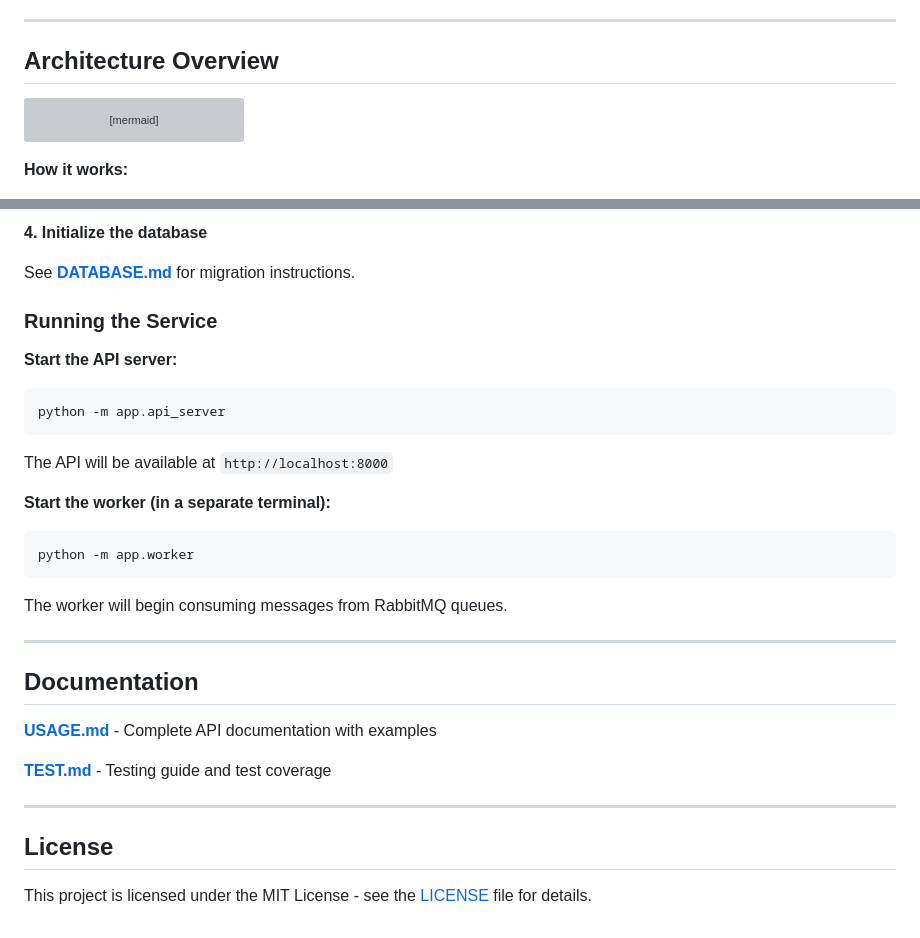
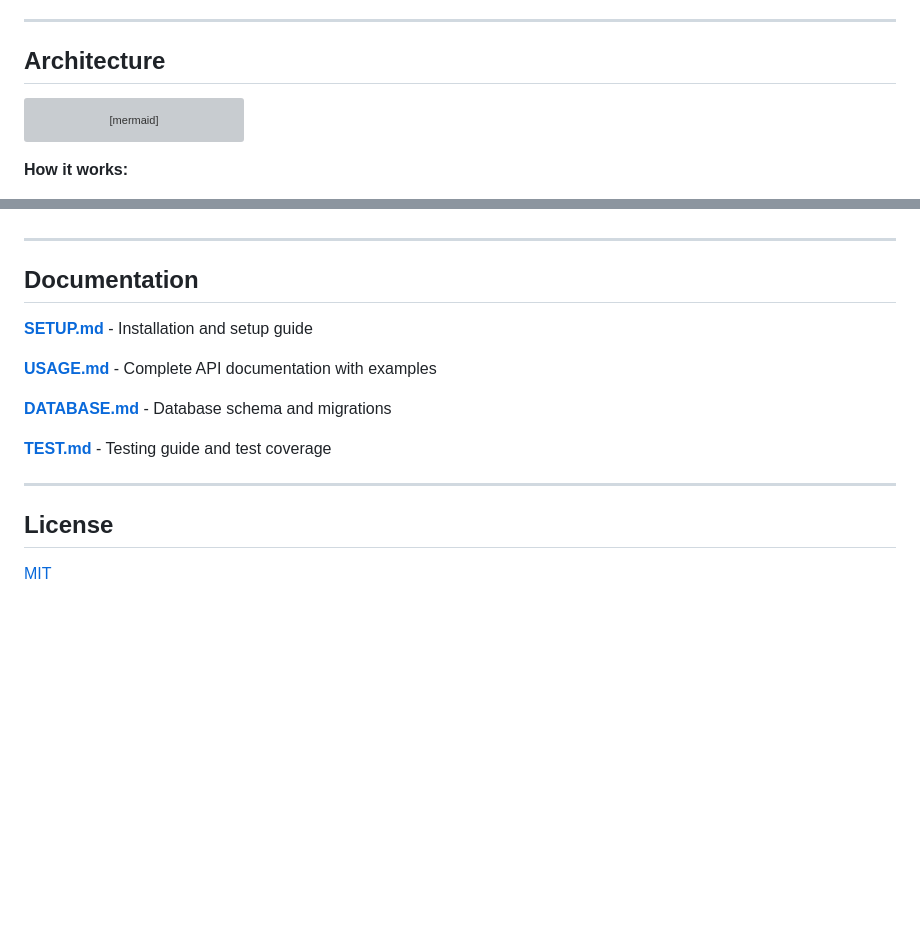
Before and after one commit to marksxiety/email-queue-service, a Markdown page: README.md, 2 parts joined by grey strips. Rendered like a GitHub page; blank space fills up the shorter version; grey boxes are pictures that could not be loaded.

````diff
--- a/README.md
+++ b/README.md
@@ -23,7 +23,7 @@ A robust, centralized email delivery microservice that decouples email operation
 
 ---
 
-## Architecture Overview
+## Architecture
 
 ```mermaid
 graph LR
@@ -149,28 +105,13 @@ RATE_LIMIT_GRACE_PERIOD_SECONDS=300
-**4. Initialize the database**
-
-See **[DATABASE.md](./app/database/DATABASE.md)** for migration instructions.
-
-### Running the Service
-
-**Start the API server:**
-```bash
-python -m app.api_server
-```
-
-The API will be available at `http://localhost:8000`
-
-**Start the worker (in a separate terminal):**
-```bash
-python -m app.worker
-```
-
-The worker will begin consuming messages from RabbitMQ queues.
 
 ---
 
 ## Documentation
 
+**[SETUP.md](./SETUP.md)** - Installation and setup guide
+
 **[USAGE.md](./USAGE.md)** - Complete API documentation with examples
+
+**[DATABASE.md](./app/database/DATABASE.md)** - Database schema and migrations
 
 **[TEST.md](./tests/TEST.md)** - Testing guide and test coverage
 
@@ -178,4 +119,4 @@ The worker will begin consuming messages from RabbitMQ queues.
 
 ## License
 
-This project is licensed under the MIT License - see the [LICENSE](./LICENSE) file for details.
+[MIT](./LICENSE)
````
Also changed, not shown: other parts of README.md (+19 -63 lines).
